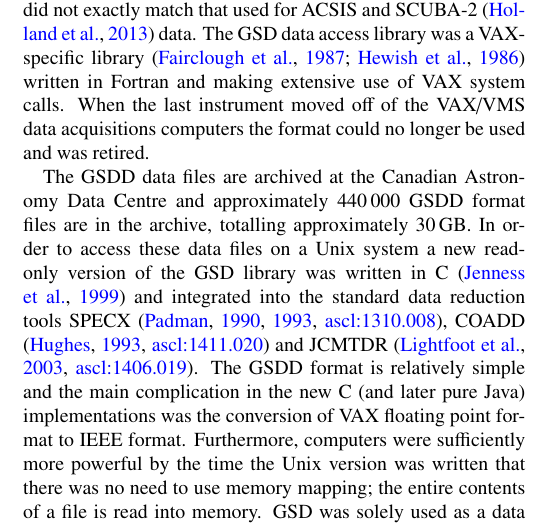
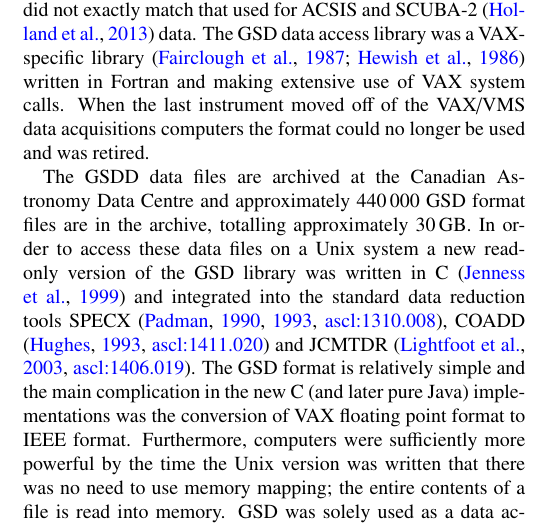
Before and after one commit to timj/aandc-gsdd, a LaTeX paper (acgsd.tex): part of one column of page 5 of 7, cut so that both start at the same text. Compiled offline with pdfLaTeX.

Commit message:
GSD instead of GSDD in this context

```diff
--- a/acgsd.tex
+++ b/acgsd.tex
@@ -567,13 +567,13 @@ the last instrument moved off of the VAX/VMS data acquisitions computers
 the format could no longer be used and was retired.
 
 The GSDD data files are archived at the Canadian Astronomy Data
-Centre and approximately 440\,000 GSDD format files are in the
+Centre and approximately 440\,000 GSD format files are in the
 archive, totalling approximately 30\,GB. In order to access these data
 files on a Unix system a new read-only version of the GSD library was
 written in C \citep{SUN229} and integrated into the standard data
 reduction tools SPECX \citep[][\ascl{1310.008}]{SPECX,1990JCMTP...9...25P}, COADD
 \citep[][\ascl{1411.020}]{COADD}  and JCMTDR
-\citep[][\ascl{1406.019}]{SUN132}.  The GSDD format is relatively
+\citep[][\ascl{1406.019}]{SUN132}.  The GSD format is relatively
 simple and the main complication in the new C (and later pure Java)
 implementations was the conversion of VAX floating point format to
 IEEE format. Furthermore, computers were sufficiently more powerful
```
